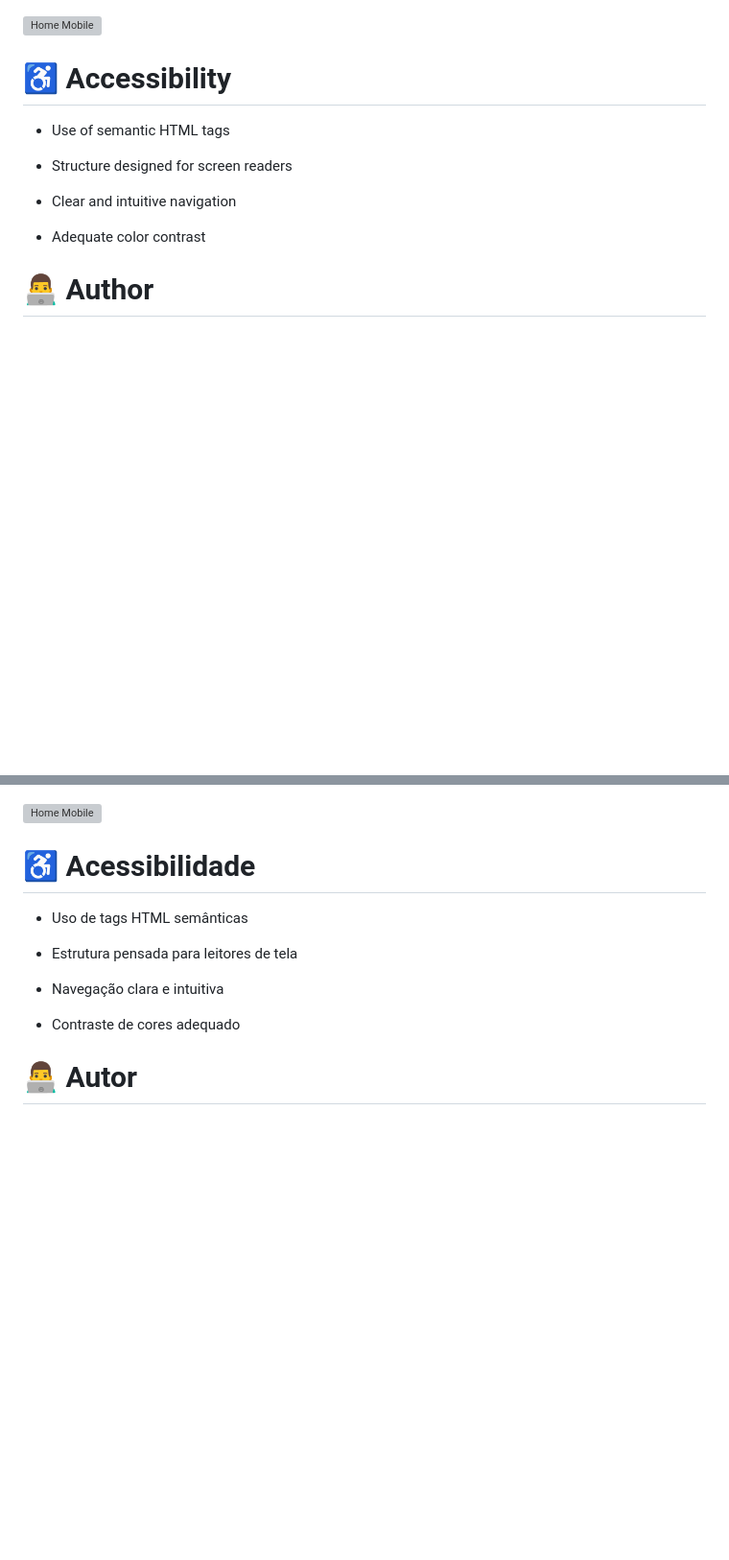
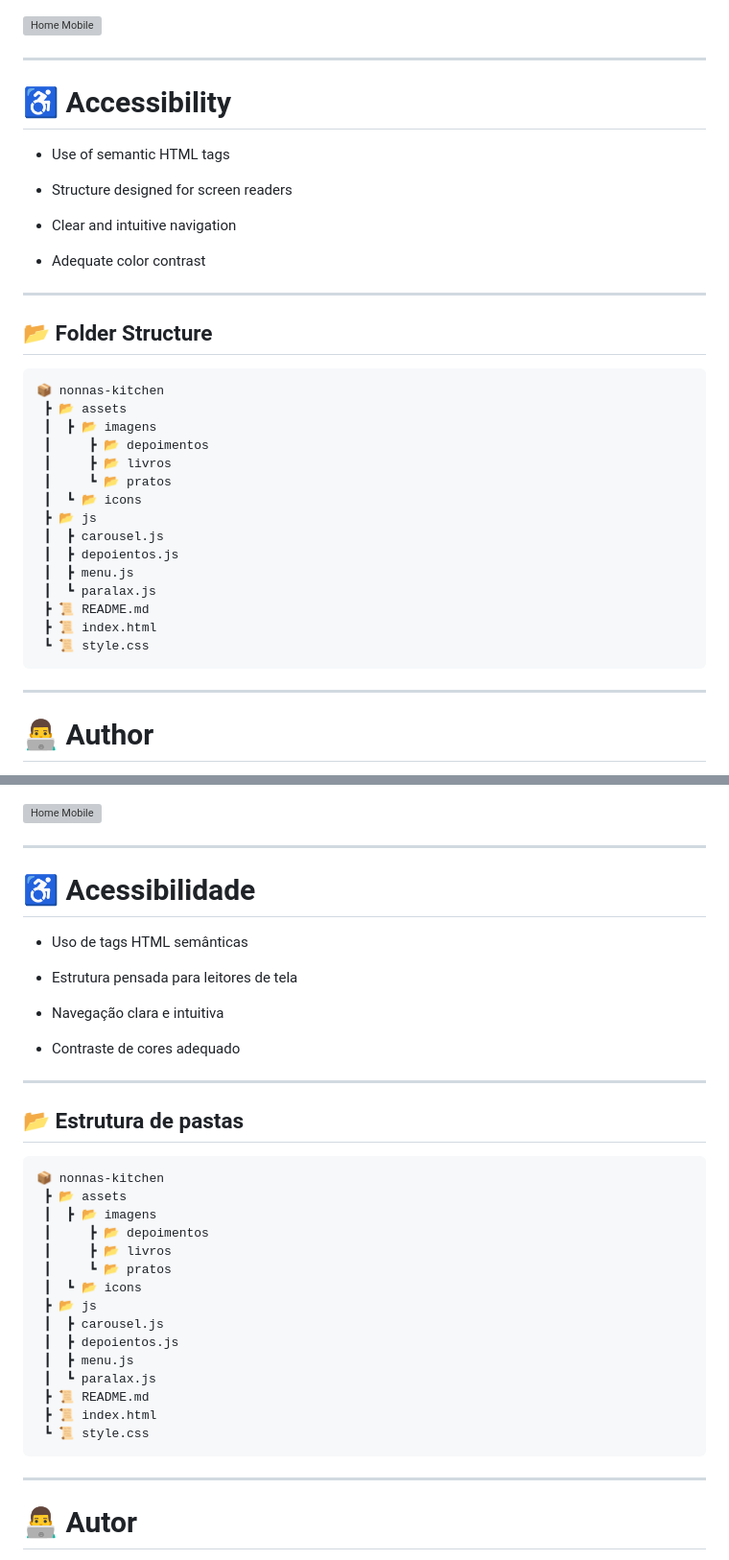
Before and after one commit to NatanRBomfim/nonnas-kitchen, a Markdown page: README.md, 2 parts joined by grey strips. Shown at 96% size. GitHub-like rendering; blank space fills up the shorter version; grey boxes are pictures that could not be loaded.

````diff
--- a/README.md
+++ b/README.md
@@ -91,6 +92,8 @@ Open the index.html file in the browser
 
 ![Home Mobile](./assets/imagens/mobile-food.png)
 
+---
+
 # ♿ Accessibility
 
 - Use of semantic HTML tags
@@ -100,6 +103,29 @@ Open the index.html file in the browser
 - Clear and intuitive navigation
 
 - Adequate color contrast
+
+---
+
+## 📂 Folder Structure
+```text
+📦 nonnas-kitchen
+ ┣ 📂 assets
+ ┃  ┣ 📂 imagens
+ ┃     ┣ 📂 depoimentos
+ ┃     ┣ 📂 livros
+ ┃     ┗ 📂 pratos
+ ┃  ┗ 📂 icons
+ ┣ 📂 js
+ ┃  ┣ carousel.js
+ ┃  ┣ depoientos.js
+ ┃  ┣ menu.js
+ ┃  ┗ paralax.js
+ ┣ 📜 README.md
+ ┣ 📜 index.html
+ ┗ 📜 style.css
+```
+
+---
 
 # 👨‍💻 Author
 
@@ -201,6 +230,8 @@ Abra o arquivo index.html no navegador
 
 ![Home Mobile](./assets/imagens/mobile-food.png)
 
+---
+
 # ♿ Acessibilidade
 
 - Uso de tags HTML semânticas
@@ -211,6 +242,29 @@ Abra o arquivo index.html no navegador
 
 - Contraste de cores adequado
 
+---
+## 📂 Estrutura de pastas
+
+```text
+📦 nonnas-kitchen
+ ┣ 📂 assets
+ ┃  ┣ 📂 imagens
+ ┃     ┣ 📂 depoimentos
+ ┃     ┣ 📂 livros
+ ┃     ┗ 📂 pratos
+ ┃  ┗ 📂 icons
+ ┣ 📂 js
+ ┃  ┣ carousel.js
+ ┃  ┣ depoientos.js
+ ┃  ┣ menu.js
+ ┃  ┗ paralax.js
+ ┣ 📜 README.md
+ ┣ 📜 index.html
+ ┗ 📜 style.css
+```
+
+---
+
 # 👨‍💻 Autor
 
 Desenvolvido por Natan Bomfim
````
Also changed, not shown: other parts of README.md (+35 -31 lines).
